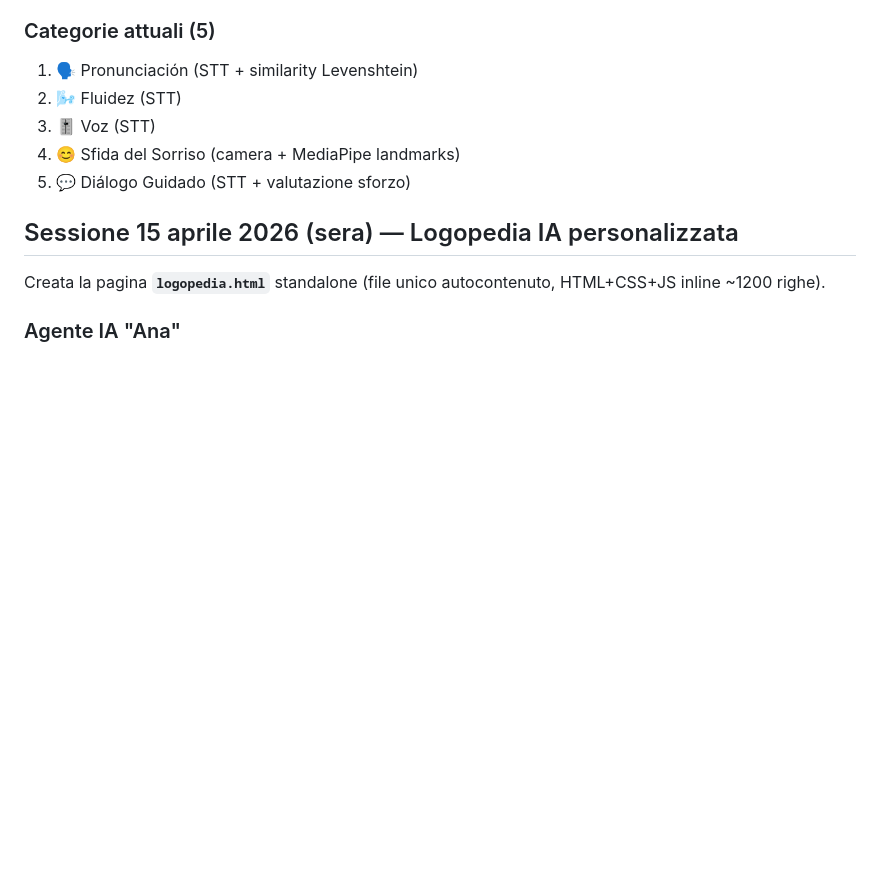
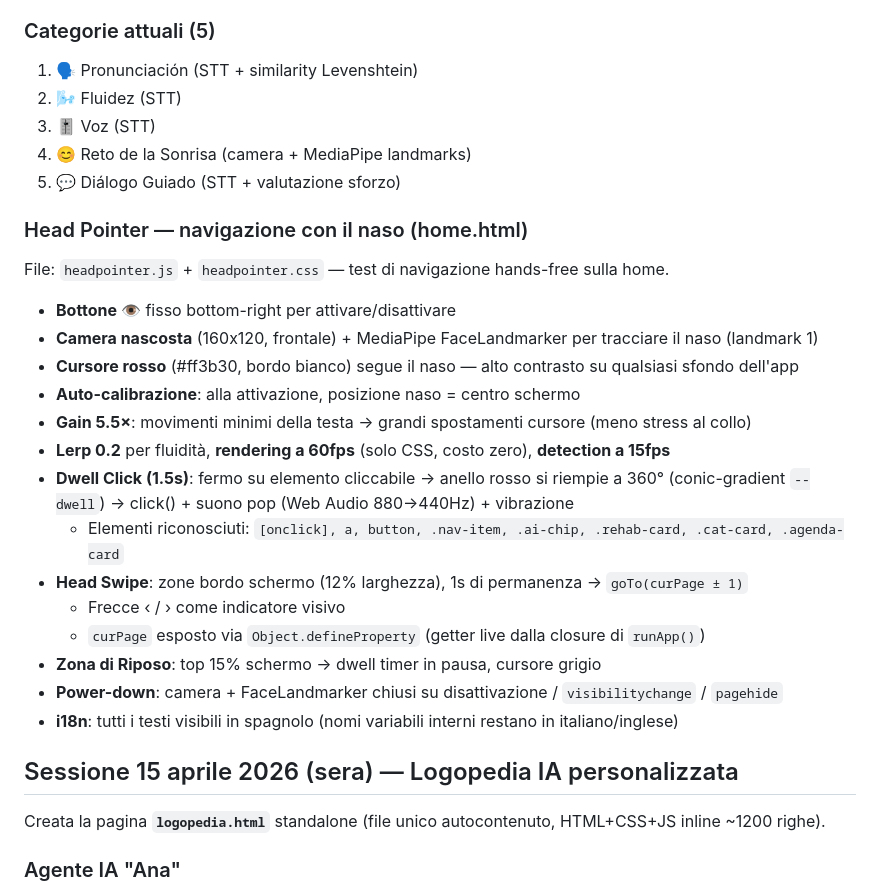
Before and after one commit to lookatyou5/parlia-app, a Markdown page: CONTEXT.md, the part around the change. GitHub-like rendering; blank space fills up the shorter version.

Commit message:
docs: update CONTEXT.md — Head Pointer section + Spanish category names

```diff
--- a/CONTEXT.md
+++ b/CONTEXT.md
@@ -287,8 +287,26 @@ Tap sul 🆘 in topbar → overlay scuro (niente backdrop-filter — causava fla
 1. 🗣️ Pronunciación (STT + similarity Levenshtein)
 2. 🌬️ Fluidez (STT)
 3. 🎚️ Voz (STT)
-4. 😊 Sfida del Sorriso (camera + MediaPipe landmarks)
-5. 💬 Diálogo Guidado (STT + valutazione sforzo)
+4. 😊 Reto de la Sonrisa (camera + MediaPipe landmarks)
+5. 💬 Diálogo Guiado (STT + valutazione sforzo)
+
+### Head Pointer — navigazione con il naso (home.html)
+File: `headpointer.js` + `headpointer.css` — test di navigazione hands-free sulla home.
+
+- **Bottone 👁️** fisso bottom-right per attivare/disattivare
+- **Camera nascosta** (160x120, frontale) + MediaPipe FaceLandmarker per tracciare il naso (landmark 1)
+- **Cursore rosso** (#ff3b30, bordo bianco) segue il naso — alto contrasto su qualsiasi sfondo dell'app
+- **Auto-calibrazione**: alla attivazione, posizione naso = centro schermo
+- **Gain 5.5×**: movimenti minimi della testa → grandi spostamenti cursore (meno stress al collo)
+- **Lerp 0.2** per fluidità, **rendering a 60fps** (solo CSS, costo zero), **detection a 15fps**
+- **Dwell Click (1.5s)**: fermo su elemento cliccabile → anello rosso si riempie a 360° (conic-gradient `--dwell`) → click() + suono pop (Web Audio 880→440Hz) + vibrazione
+  - Elementi riconosciuti: `[onclick], a, button, .nav-item, .ai-chip, .rehab-card, .cat-card, .agenda-card`
+- **Head Swipe**: zone bordo schermo (12% larghezza), 1s di permanenza → `goTo(curPage ± 1)`
+  - Frecce ‹ / › come indicatore visivo
+  - `curPage` esposto via `Object.defineProperty` (getter live dalla closure di `runApp()`)
+- **Zona di Riposo**: top 15% schermo → dwell timer in pausa, cursore grigio
+- **Power-down**: camera + FaceLandmarker chiusi su disattivazione / `visibilitychange` / `pagehide`
+- **i18n**: tutti i testi visibili in spagnolo (nomi variabili interni restano in italiano/inglese)
 
 ## Sessione 15 aprile 2026 (sera) — Logopedia IA personalizzata
 Creata la pagina **`logopedia.html`** standalone (file unico autocontenuto, HTML+CSS+JS inline ~1200 righe).
```
